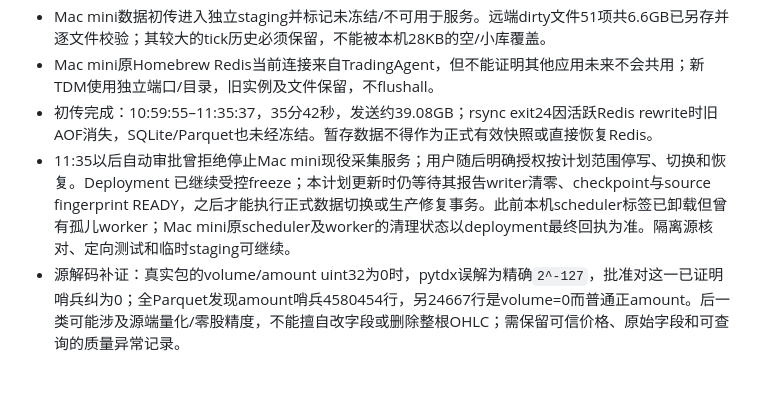
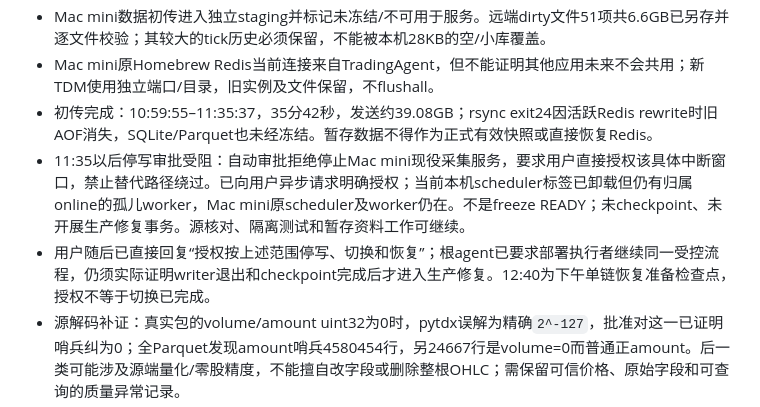
Before and after one commit to LiYiqiang0827/TradingAgent, a Markdown page: docs/macmini_data_services_plan_20261015.md, the part around one of its changes. Rendered like a GitHub page; blank space fills up the shorter version.

Commit message:
Update cutover plan with verified recovery status

```diff
--- a/docs/macmini_data_services_plan_20261015.md
+++ b/docs/macmini_data_services_plan_20261015.md
@@ -44,7 +44,8 @@ Mac mini可能拥有本机没有的近期在线记录，不能用本机副本直
 - Mac mini数据初传进入独立staging并标记未冻结/不可用于服务。远端dirty文件51项共6.6GB已另存并逐文件校验；其较大的tick历史必须保留，不能被本机28KB的空/小库覆盖。
 - Mac mini原Homebrew Redis当前连接来自TradingAgent，但不能证明其他应用未来不会共用；新TDM使用独立端口/目录，旧实例及文件保留，不flushall。
 - 初传完成：10:59:55–11:35:37，35分42秒，发送约39.08GB；rsync exit24因活跃Redis rewrite时旧AOF消失，SQLite/Parquet也未经冻结。暂存数据不得作为正式有效快照或直接恢复Redis。
-- 11:35以后自动审批曾拒绝停止Mac mini现役采集服务；用户随后明确授权按计划范围停写、切换和恢复。Deployment 已继续受控freeze；本计划更新时仍等待其报告writer清零、checkpoint与source fingerprint READY，之后才能执行正式数据切换或生产修复事务。此前本机scheduler标签已卸载但曾有孤儿worker；Mac mini原scheduler及worker的清理状态以deployment最终回执为准。隔离源核对、定向测试和临时staging可继续。
+- 11:35以后停写审批受阻：自动审批拒绝停止Mac mini现役采集服务，要求用户直接授权该具体中断窗口，禁止替代路径绕过。已向用户异步请求明确授权；当前本机scheduler标签已卸载但仍有归属online的孤儿worker，Mac mini原scheduler及worker仍在。不是freeze READY；未checkpoint、未开展生产修复事务。源核对、隔离测试和暂存资料工作可继续。
+- 用户随后已直接回复“授权按上述范围停写、切换和恢复”；根agent已要求部署执行者继续同一受控流程，仍须实际证明writer退出和checkpoint完成后才进入生产修复。12:40为下午单链恢复准备检查点，授权不等于切换已完成。
 - 源解码补证：真实包的volume/amount uint32为0时，pytdx误解为精确`2^-127`，批准对这一已证明哨兵纠为0；全Parquet发现amount哨兵4580454行，另24667行是volume=0而普通正amount。后一类可能涉及源端量化/零股精度，不能擅自改字段或删除整根OHLC；需保留可信价格、原始字段和可查询的质量异常记录。
 - 原生9/22三只股票样本证实SH/SZ/BJ都有返回；强拒绝zero-volume/nonzero-amount会丢BJ一根bar，样本719/720暂不完整，不得promotion。待质量标记方案完成后重验。
 
```
Also changed, not shown: other parts of docs/macmini_data_services_plan_20261015.md (+24 -0 lines).
